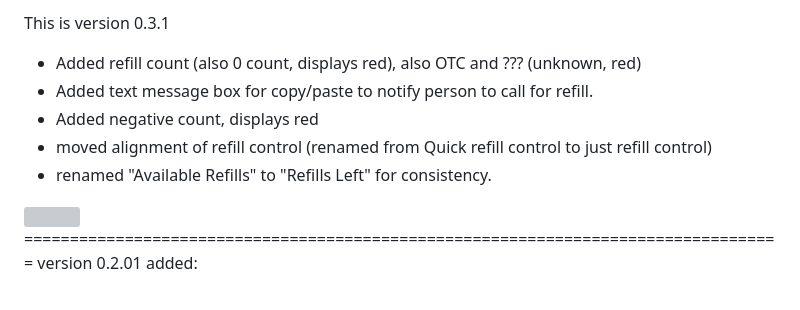
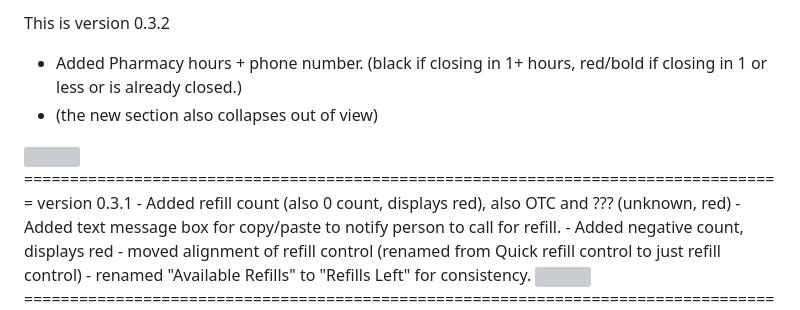
Before and after one commit to LockMan007/PixelSwirl, a Markdown page: Python-apps/pills-inventory/readme.md, the part around the change. Drawn GitHub-style; grey boxes are pictures that could not be loaded.

Commit message:
Update readme for version 0.3.2 enhancements
Updated version to 0.3.2 and added pharmacy hours with phone number. Improved display features for refill counts and added text message box for notifications.

```diff
--- a/Python-apps/pills-inventory/readme.md
+++ b/Python-apps/pills-inventory/readme.md
@@ -1,12 +1,16 @@
-This is version 0.3.1
+This is version 0.3.2
+- Added Pharmacy hours + phone number. (black if closing in 1+ hours, red/bold if closing in 1 or less or is already closed.)
+- (the new section also collapses out of view)
+<img src="https://github.com/LockMan007/PixelSwirl/blob/main/Python-apps/pills-inventory/pharmacy2.png">
+===================================================================================
+version 0.3.1
 - Added refill count (also 0 count, displays red), also OTC and ??? (unknown, red)
 - Added text message box for copy/paste to notify person to call for refill.
 - Added negative count, displays red
 - moved alignment of refill control (renamed from Quick refill control to just refill control)
 - renamed "Available Refills" to "Refills Left" for consistency.
 <img src="https://github.com/LockMan007/PixelSwirl/blob/main/Python-apps/pills-inventory/medicationstocktracker0.3.1.png">
-
-===================================================================================
+  ==================================================================================
 version 0.2.01
 added:
 - Hourly Auto-Reload Loop: Implemented using self.root.after(3600000, self.auto_refresh) to reload medications.ini once every 60 minutes.
```
